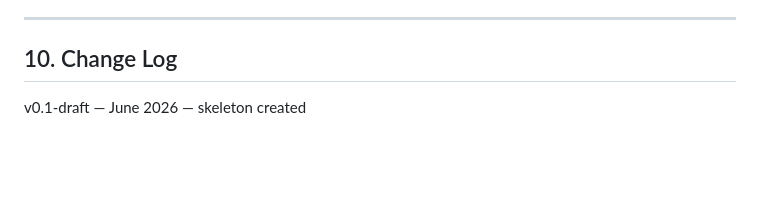
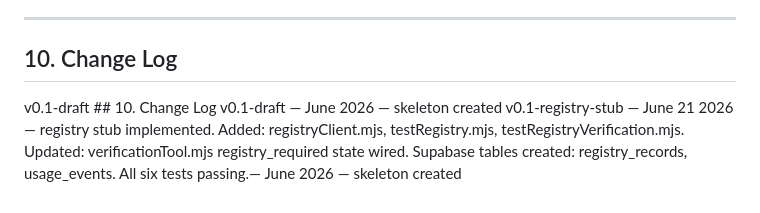
Before and after one commit to systemacticco-rgb/lps-reference-implementation, a Markdown page: SPEC.md, the part around one of its changes. Drawn GitHub-style; blank space fills up the shorter version.

```diff
--- a/SPEC.md
+++ b/SPEC.md
@@ -418,4 +468,10 @@ These must be resolved before building the signing layer:
 ---
 
 ## 10. Change Log
+v0.1-draft ## 10. Change Log
 v0.1-draft — June 2026 — skeleton created
+v0.1-registry-stub — June 21 2026 — registry stub implemented.
+  Added: registryClient.mjs, testRegistry.mjs,
+  testRegistryVerification.mjs. Updated: verificationTool.mjs
+  registry_required state wired. Supabase tables created:
+  registry_records, usage_events. All six tests passing.— June 2026 — skeleton created
```
Also changed, not shown: other parts of SPEC.md (+62 -12 lines).
